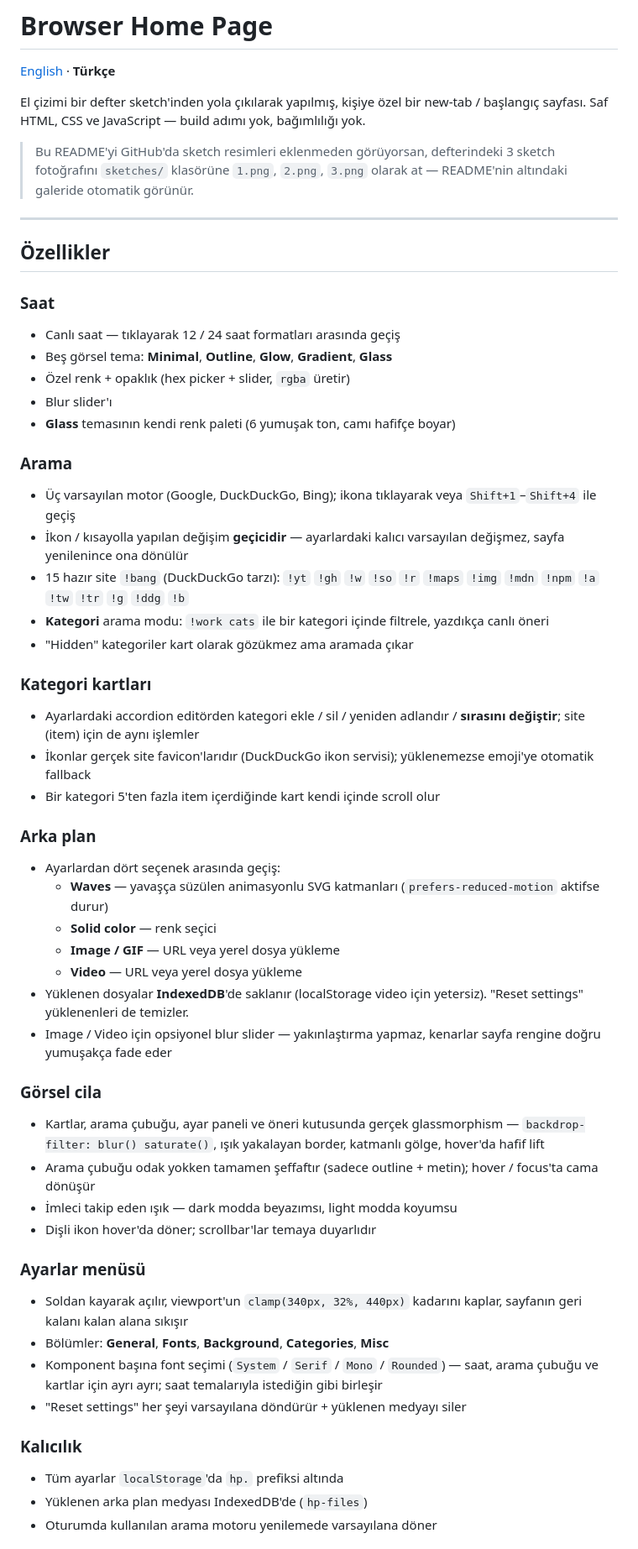
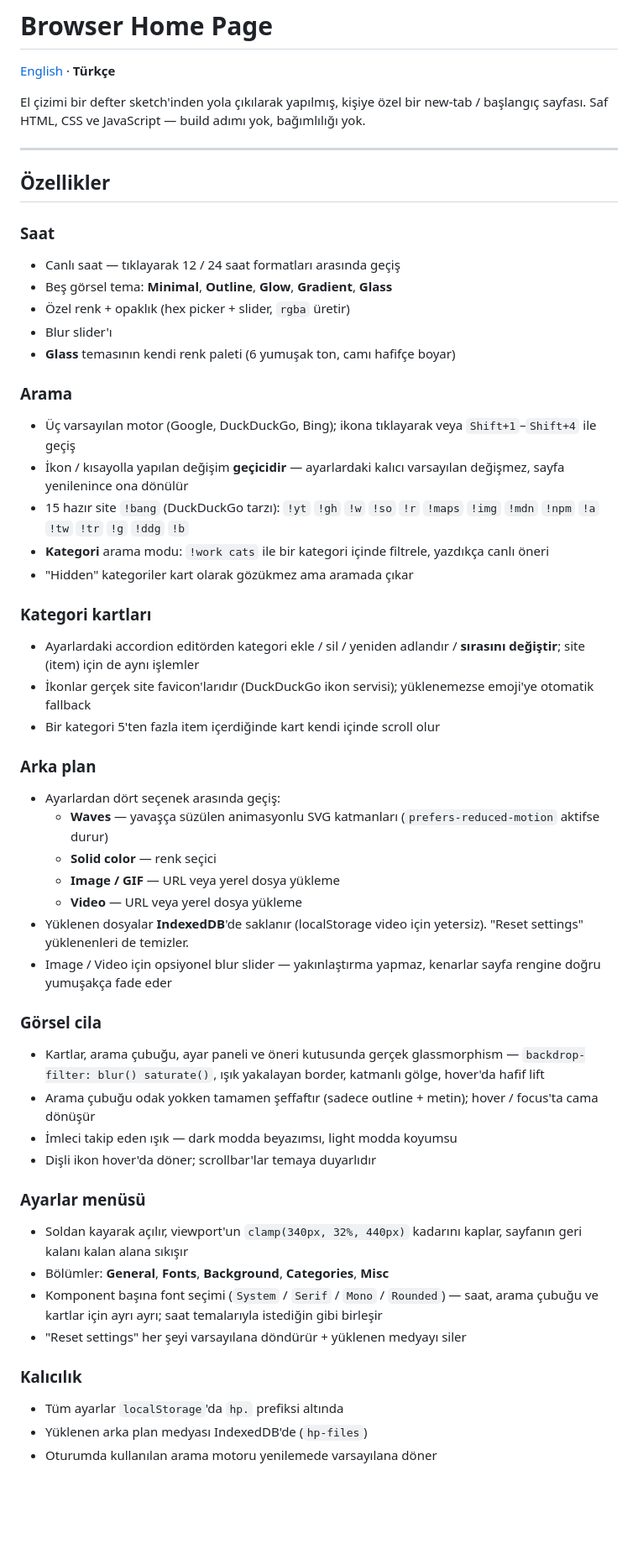
Before and after one commit to Metincloup/MetinsStartPage, a Markdown page: README.tr.md, the part around one of its changes. Shown at 84% size. Rendered like a GitHub page; blank space fills up the shorter version.

```diff
--- a/README.tr.md
+++ b/README.tr.md
@@ -6,15 +6,12 @@ El çizimi bir defter sketch'inden yola çıkılarak yapılmış, kişiye özel
 new-tab / başlangıç sayfası. Saf HTML, CSS ve JavaScript — build adımı yok,
 bağımlılığı yok.
 
-> Bu README'yi GitHub'da sketch resimleri eklenmeden görüyorsan,
-> defterindeki 3 sketch fotoğrafını `sketches/` klasörüne `1.png`, `2.png`,
-> `3.png` olarak at — README'nin altındaki galeride otomatik görünür.
-
 ---
 
 ## Özellikler
 
 ### Saat
+
 - Canlı saat — tıklayarak 12 / 24 saat formatları arasında geçiş
 - Beş görsel tema: **Minimal**, **Outline**, **Glow**, **Gradient**, **Glass**
 - Özel renk + opaklık (hex picker + slider, `rgba` üretir)
@@ -22,6 +19,7 @@ bağımlılığı yok.
 - **Glass** temasının kendi renk paleti (6 yumuşak ton, camı hafifçe boyar)
 
 ### Arama
+
 - Üç varsayılan motor (Google, DuckDuckGo, Bing); ikona tıklayarak veya
   `Shift+1`–`Shift+4` ile geçiş
 - İkon / kısayolla yapılan değişim **geçicidir** — ayarlardaki kalıcı
@@ -34,6 +32,7 @@ bağımlılığı yok.
 - "Hidden" kategoriler kart olarak gözükmez ama aramada çıkar
 
 ### Kategori kartları
+
 - Ayarlardaki accordion editörden kategori ekle / sil / yeniden adlandır /
   **sırasını değiştir**; site (item) için de aynı işlemler
 - İkonlar gerçek site favicon'larıdır (DuckDuckGo ikon servisi); yüklenemezse
@@ -41,6 +40,7 @@ bağımlılığı yok.
 - Bir kategori 5'ten fazla item içerdiğinde kart kendi içinde scroll olur
 
 ### Arka plan
+
 - Ayarlardan dört seçenek arasında geçiş:
   - **Waves** — yavaşça süzülen animasyonlu SVG katmanları
     (`prefers-reduced-motion` aktifse durur)
@@ -53,6 +53,7 @@ bağımlılığı yok.
   sayfa rengine doğru yumuşakça fade eder
 
 ### Görsel cila
+
 - Kartlar, arama çubuğu, ayar paneli ve öneri kutusunda gerçek
   glassmorphism — `backdrop-filter: blur() saturate()`, ışık yakalayan
   border, katmanlı gölge, hover'da hafif lift
@@ -62,6 +63,7 @@ bağımlılığı yok.
 - Dişli ikon hover'da döner; scrollbar'lar temaya duyarlıdır
 
 ### Ayarlar menüsü
+
 - Soldan kayarak açılır, viewport'un `clamp(340px, 32%, 440px)` kadarını
   kaplar, sayfanın geri kalanı kalan alana sıkışır
 - Bölümler: **General**, **Fonts**, **Background**, **Categories**, **Misc**
@@ -71,6 +73,7 @@ bağımlılığı yok.
 - "Reset settings" her şeyi varsayılana döndürür + yüklenen medyayı siler
 
 ### Kalıcılık
+
 - Tüm ayarlar `localStorage`'da `hp.` prefiksi altında
 - Yüklenen arka plan medyası IndexedDB'de (`hp-files`)
 - Oturumda kullanılan arama motoru yenilemede varsayılana döner
```
Also changed, not shown: other parts of README.tr.md (+3 -3 lines), README.md (+10 -7 lines), SPEC.md (+9 -0 lines), sketches/1.jpeg (added), sketches/2.jpeg (added), sketches/3.jpeg (added), 1 other file.
